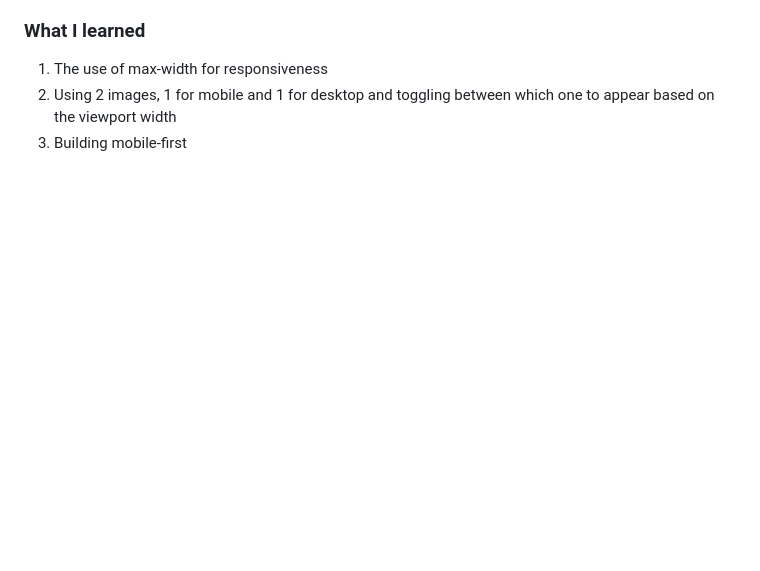
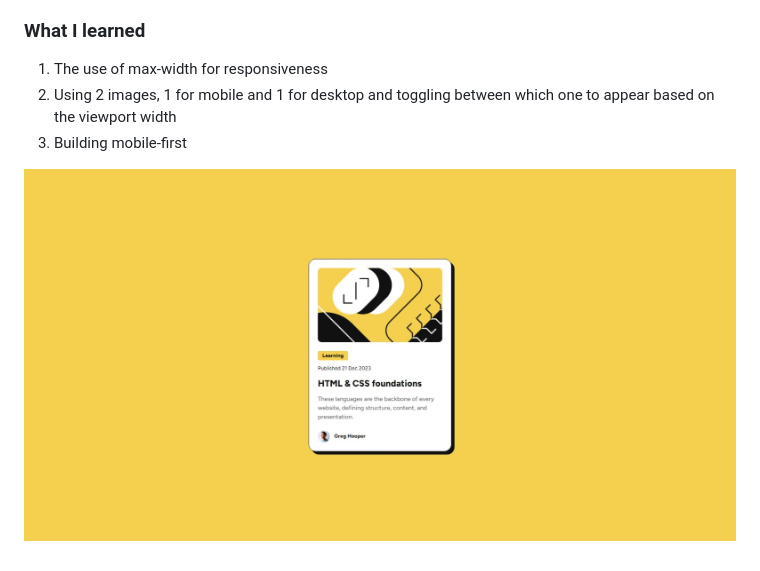
Before and after one commit to Ner046/blog-post, a Markdown page: README.md, the part around the change. GitHub-like rendering; pictures changed too: images/blog-screenshot.jpeg (added); blank space fills up the shorter version.

Commit message:
Read-me screenshot

```diff
--- a/README.md
+++ b/README.md
@@ -19,3 +19,7 @@ This is a solution to the [Blog preview card challenge on Frontend Mentor](https
 1) The use of max-width for responsiveness
 2) Using 2 images, 1 for mobile and 1 for desktop and toggling between which one to appear based on the viewport width
 3) Building mobile-first
+
+
+
+![blog card](images/blog-screenshot.jpeg)
```
Also changed, not shown: image.png (added).
